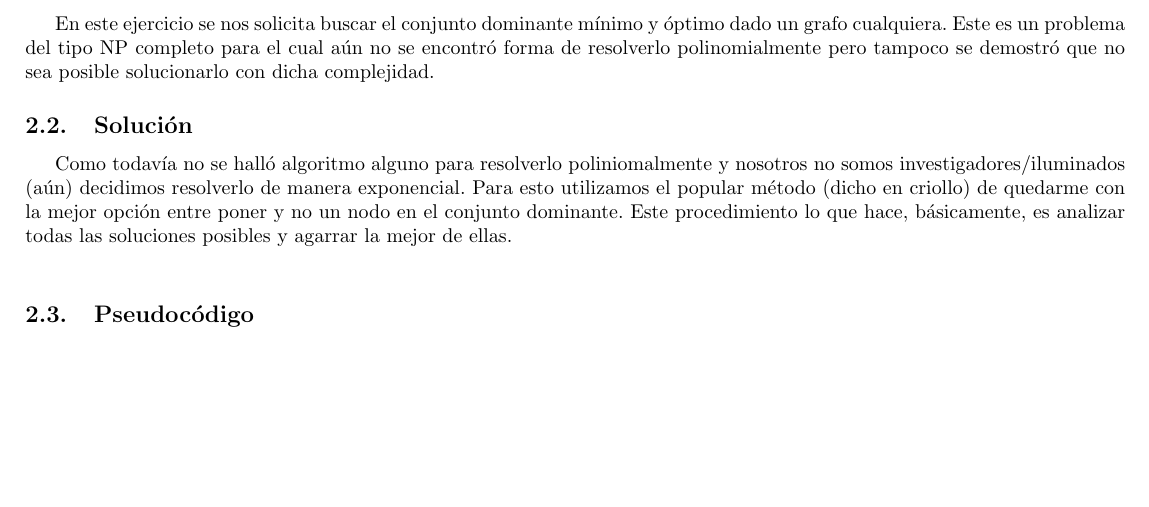
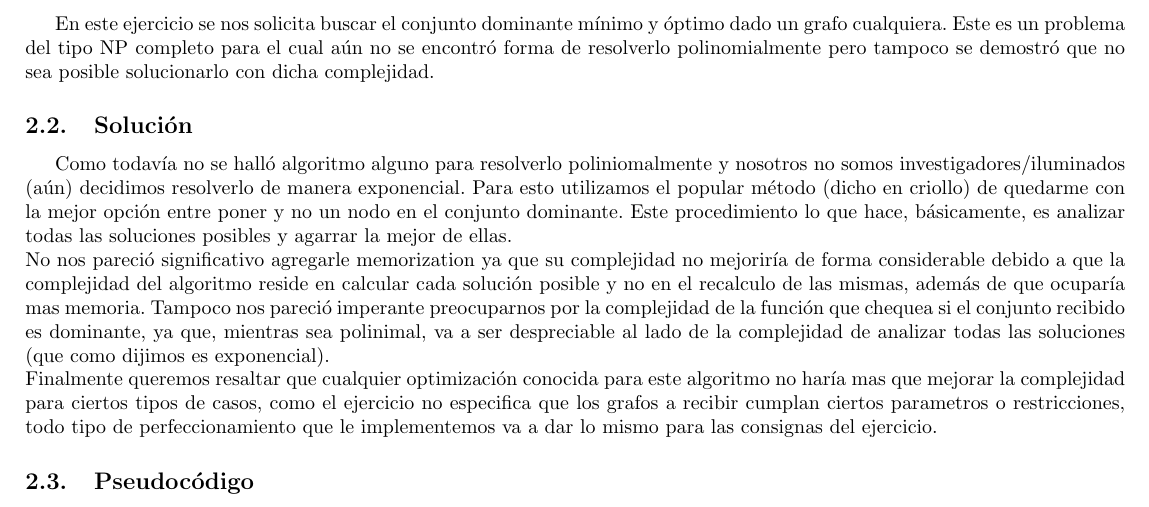
Before and after one commit to mcarreiro/martin301290-algo3, a LaTeX document (tp3/informe/informe.tex, which reads tp3/informe/Desarrollo2.tex): part of page 4 of 14, cut so that both start at the same text, the shorter picture padded with empty space. Compiled offline with pdfLaTeX; a LaTeX package or settings file that is missing is left out.

Commit message:
terminado desarrollo del 2

```diff
--- a/tp3/informe/Desarrollo2.tex
+++ b/tp3/informe/Desarrollo2.tex
@@ -8,9 +8,8 @@ para el cual aún no se encontró forma de resolverlo polinomialmente pero tampo
 Como todavía no se halló algoritmo alguno para resolverlo poliniomalmente y nosotros no somos investigadores/iluminados (aún) decidimos resolverlo
 de manera exponencial. Para esto utilizamos el popular método (dicho en criollo) de quedarme con la mejor opción entre poner y no un nodo en el
 conjunto dominante. Este procedimiento lo que hace, básicamente, es analizar todas las soluciones posibles y agarrar la mejor de ellas. \\
-%No nos pareció significativo agregarle memorization ya que su complejidad no mejoriría de forma considerable y tampoco nos pareció imperante
-%preocuparnos por la complejidad de la función que chequea si el conjunto recibido es dominante, ya que, mientras sea polinimal, va a ser despreciable
-%al lado de la complejidad de analizar todas las soluciones (que como dijimos es exponencial).
+No nos pareció significativo agregarle memorization ya que su complejidad no mejoriría de forma considerable debido a que la complejidad del algoritmo reside en calcular cada solución posible y no en el recalculo de las mismas, además de que ocuparía mas memoria. Tampoco nos pareció imperante preocuparnos por la complejidad de la función que chequea si el conjunto recibido es dominante, ya que, mientras sea polinimal, va a ser despreciable al lado de la complejidad de analizar todas las soluciones (que como dijimos es exponencial). \\
+Finalmente queremos resaltar que cualquier optimización conocida para este algoritmo no haría mas que mejorar la complejidad para ciertos tipos de casos, como el ejercicio no especifica que los grafos a recibir cumplan ciertos parametros o restricciones, todo tipo de perfeccionamiento que le implementemos va a dar lo mismo para las consignas del ejercicio.
 
 \subsection{Pseudocódigo}
 
```
